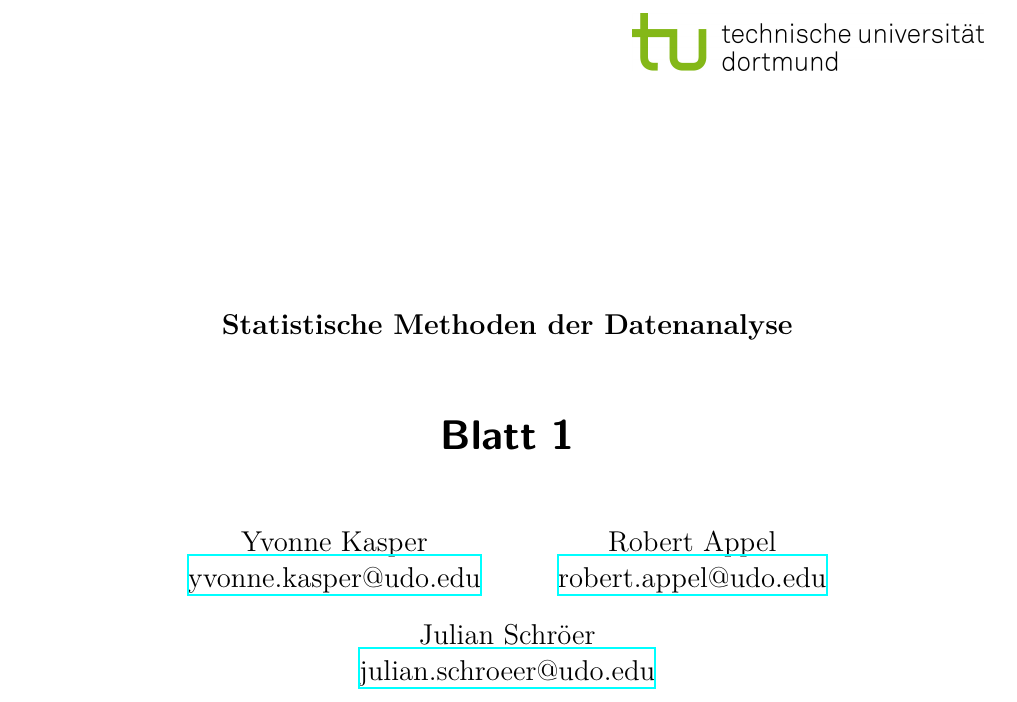
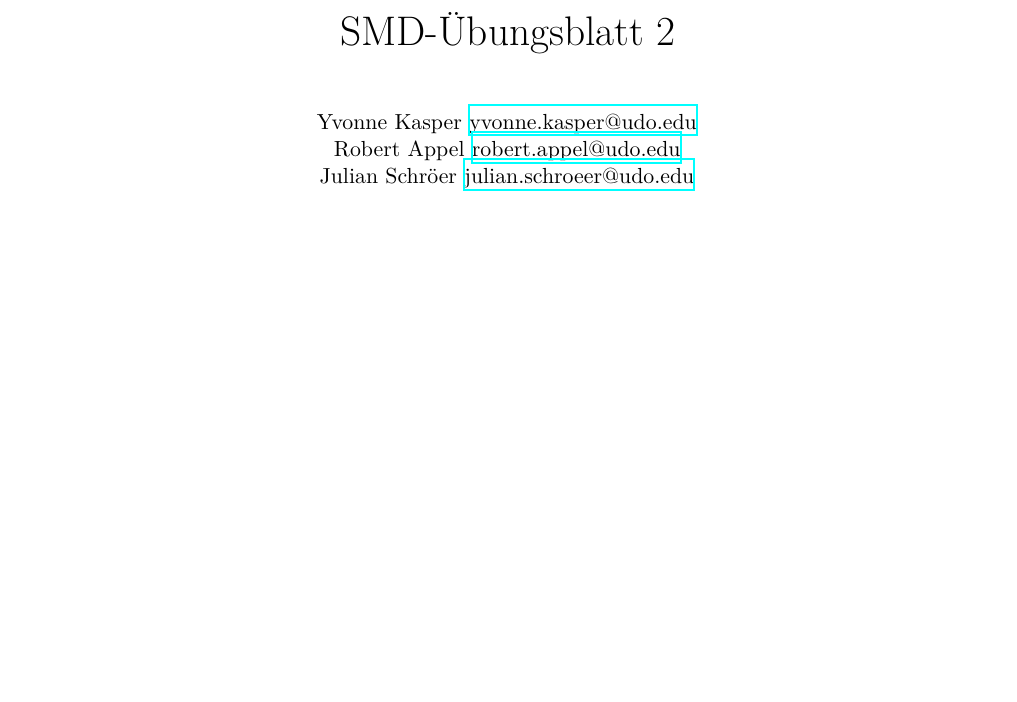
Before and after one commit to kasperyvonne/SMD, a LaTeX document (Blatt2/main.tex): part of page 1 of 3 before the commit and part of the page after it, cut at the place of the change, the shorter picture padded with empty space. Compiled offline with XeLaTeX.

Commit message:
Änderungen für Titel von Blatt 2

```diff
--- a/Blatt2/main.tex
+++ b/Blatt2/main.tex
@@ -1,12 +1,10 @@
 \input{header.tex}
 
-\subject{Statistische Methoden der Datenanalyse}
-\title{Blatt 1}
-\date{
-  Abgabe: 26.10.2018
-}
+%\subject{Statistische Methoden der Datenanalyse}
+%\title{Blatt 1}
+%\date{
+%  Abgabe: 26.10.2018
+%}
 
 \begin{document}
 
-\maketitle
-\thispagestyle{empty}
@@ -16,3 +16,23 @@
+\begin{center}
+{\huge SMD-Übungsblatt 2} \\
+\vspace{1cm}
+  Yvonne Kasper%
+  \texorpdfstring{
+    \href{mailto:authorA@udo.edu}{yvonne.kasper@udo.edu}
+  }{}%
+\\
+  \texorpdfstring{}{, }
+  Robert Appel%
+  \texorpdfstring{
+    \href{mailto:authorB@udo.edu}{robert.appel@udo.edu}
+  }{}%
+\\
+  \texorpdfstring{}{, }
+  Julian Schröer%
+  \texorpdfstring{
+    \href{mailto:authorB@udo.edu}{julian.schroeer@udo.edu}
+  }{}%
+\end{center}
 \input{content/Aufgabe1.tex}
 \input{content/Aufgabe2.tex}
 \input{content/Aufgabe3.tex}
```
Also changed, not shown: Blatt2/header.tex (+25 -25 lines), Blatt2/main.tex (8 more changed lines).
